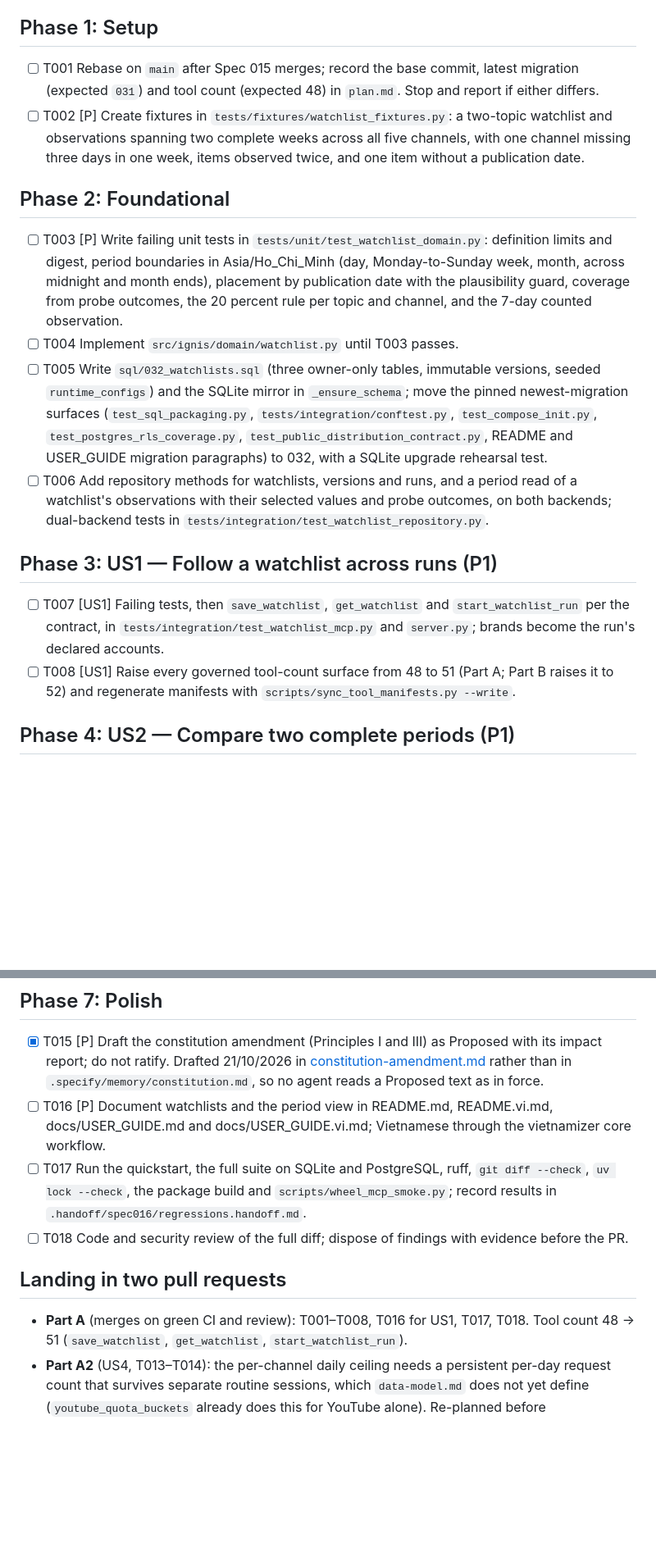
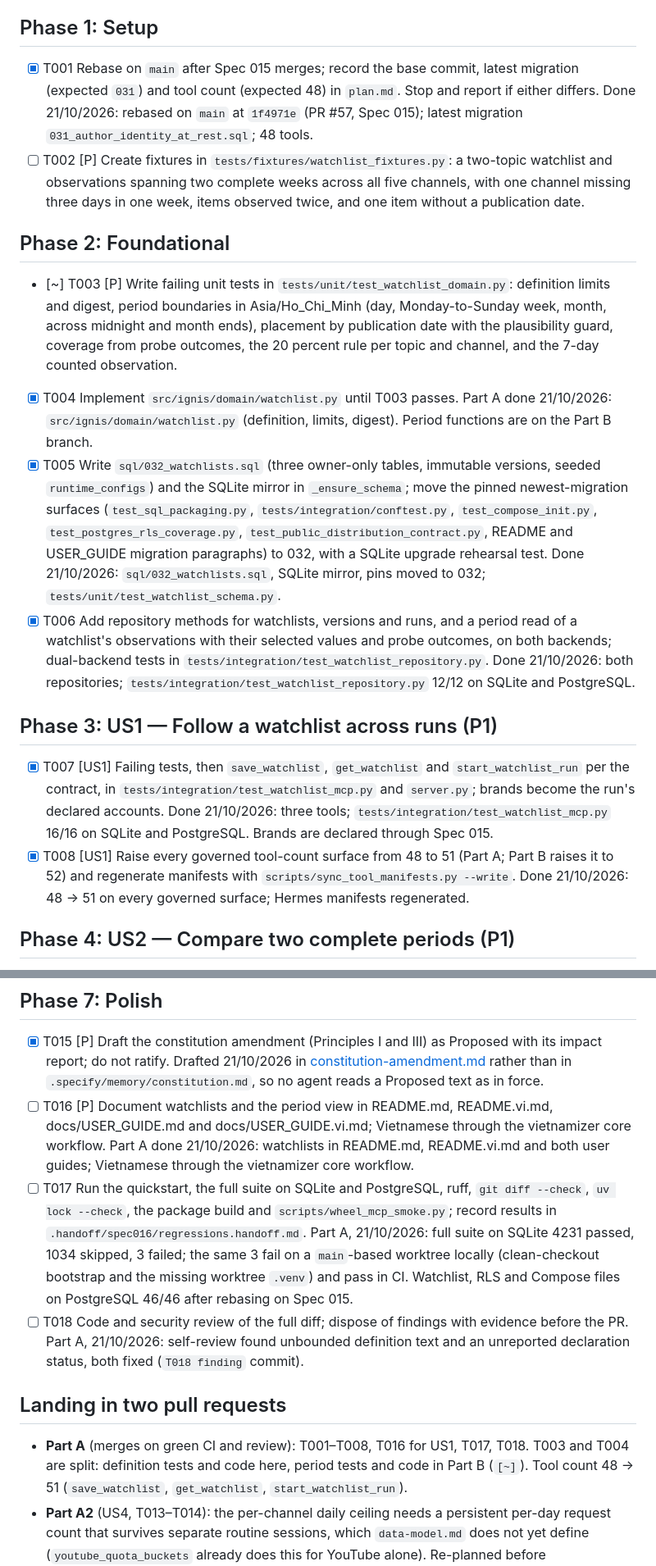
Before and after one commit to fioenix/fn-ignis, a Markdown page: specs/016-watchlist-listening/tasks.md, 2 parts joined by grey strips. Shown at 82% size. Drawn GitHub-style; blank space fills up the shorter version.

Commit message:
Record Part A evidence and main's state after Spec 015
Co-Authored-By: Claude Opus 5.5 <noreply@anthropic.com>

```diff
--- a/specs/016-watchlist-listening/tasks.md
+++ b/specs/016-watchlist-listening/tasks.md
@@ -17,35 +17,41 @@ this branch on it before T004.
 
 ## Phase 1: Setup
 
-- [ ] T001 Rebase on `main` after Spec 015 merges; record the base commit, latest migration
+- [x] T001 Rebase on `main` after Spec 015 merges; record the base commit, latest migration
   (expected `031`) and tool count (expected 48) in `plan.md`. Stop and report if either differs.
+  Done 21/10/2026: rebased on `main` at `1f4971e` (PR #57, Spec 015); latest migration `031_author_identity_at_rest.sql`; 48 tools.
 - [ ] T002 [P] Create fixtures in `tests/fixtures/watchlist_fixtures.py`: a two-topic watchlist and
   observations spanning two complete weeks across all five channels, with one channel missing three
   days in one week, items observed twice, and one item without a publication date.
 
 ## Phase 2: Foundational
 
-- [ ] T003 [P] Write failing unit tests in `tests/unit/test_watchlist_domain.py`: definition limits
+- [~] T003 [P] Write failing unit tests in `tests/unit/test_watchlist_domain.py`: definition limits
   and digest, period boundaries in Asia/Ho_Chi_Minh (day, Monday-to-Sunday week, month, across
   midnight and month ends), placement by publication date with the plausibility guard, coverage from
   probe outcomes, the 20 percent rule per topic and channel, and the 7-day counted observation.
-- [ ] T004 Implement `src/ignis/domain/watchlist.py` until T003 passes.
-- [ ] T005 Write `sql/032_watchlists.sql` (three owner-only tables, immutable versions, seeded
+- [x] T004 Implement `src/ignis/domain/watchlist.py` until T003 passes.
+  Part A done 21/10/2026: `src/ignis/domain/watchlist.py` (definition, limits, digest). Period functions are on the Part B branch.
+- [x] T005 Write `sql/032_watchlists.sql` (three owner-only tables, immutable versions, seeded
   `runtime_configs`) and the SQLite mirror in `_ensure_schema`; move the pinned newest-migration
   surfaces (`test_sql_packaging.py`, `tests/integration/conftest.py`, `test_compose_init.py`,
   `test_postgres_rls_coverage.py`, `test_public_distribution_contract.py`, README and USER_GUIDE
   migration paragraphs) to 032, with a SQLite upgrade rehearsal test.
-- [ ] T006 Add repository methods for watchlists, versions and runs, and a period read of a
+  Done 21/10/2026: `sql/032_watchlists.sql`, SQLite mirror, pins moved to 032; `tests/unit/test_watchlist_schema.py`.
+- [x] T006 Add repository methods for watchlists, versions and runs, and a period read of a
   watchlist's observations with their selected values and probe outcomes, on both backends;
   dual-backend tests in `tests/integration/test_watchlist_repository.py`.
+  Done 21/10/2026: both repositories; `tests/integration/test_watchlist_repository.py` 12/12 on SQLite and PostgreSQL.
 
 ## Phase 3: US1 — Follow a watchlist across runs (P1)
 
-- [ ] T007 [US1] Failing tests, then `save_watchlist`, `get_watchlist` and `start_watchlist_run`
+- [x] T007 [US1] Failing tests, then `save_watchlist`, `get_watchlist` and `start_watchlist_run`
   per the contract, in `tests/integration/test_watchlist_mcp.py` and `server.py`; brands become the
   run's declared accounts.
-- [ ] T008 [US1] Raise every governed tool-count surface from 48 to 51 (Part A; Part B raises it to 52) and regenerate manifests
+  Done 21/10/2026: three tools; `tests/integration/test_watchlist_mcp.py` 16/16 on SQLite and PostgreSQL. Brands are declared through Spec 015.
+- [x] T008 [US1] Raise every governed tool-count surface from 48 to 51 (Part A; Part B raises it to 52) and regenerate manifests
   with `scripts/sync_tool_manifests.py --write`.
+  Done 21/10/2026: 48 → 51 on every governed surface; Hermes manifests regenerated.
 
 ## Phase 4: US2 — Compare two complete periods (P1)
 
@@ -76,15 +82,19 @@ this branch on it before T004.
   rather than in `.specify/memory/constitution.md`, so no agent reads a Proposed text as in force.
 - [ ] T016 [P] Document watchlists and the period view in README.md, README.vi.md,
   docs/USER_GUIDE.md and docs/USER_GUIDE.vi.md; Vietnamese through the vietnamizer core workflow.
+  Part A done 21/10/2026: watchlists in README.md, README.vi.md and both user guides; Vietnamese through the vietnamizer core workflow.
 - [ ] T017 Run the quickstart, the full suite on SQLite and PostgreSQL, ruff, `git diff --check`,
   `uv lock --check`, the package build and `scripts/wheel_mcp_smoke.py`; record results in
   `.handoff/spec016/regressions.handoff.md`.
+  Part A, 21/10/2026: full suite on SQLite 4231 passed, 1034 skipped, 3 failed; the same 3 fail on a `main`-based worktree locally (clean-checkout bootstrap and the missing worktree `.venv`) and pass in CI. Watchlist, RLS and Compose files on PostgreSQL 46/46 after rebasing on Spec 015.
 - [ ] T018 Code and security review of the full diff; dispose of findings with evidence before the
   PR.
+  Part A, 21/10/2026: self-review found unbounded definition text and an unreported declaration status, both fixed (`T018 finding` commit).
 
 ## Landing in two pull requests
 
-- **Part A** (merges on green CI and review): T001–T008, T016 for US1, T017, T018. Tool count
+- **Part A** (merges on green CI and review): T001–T008, T016 for US1, T017, T018. T003 and T004
+  are split: definition tests and code here, period tests and code in Part B (`[~]`). Tool count
   48 → 51 (`save_watchlist`, `get_watchlist`, `start_watchlist_run`).
 - **Part A2** (US4, T013–T014): the per-channel daily ceiling needs a persistent per-day request
   count that survives separate routine sessions, which `data-model.md` does not yet define
```
Also changed, not shown: BACKLOG.md (+6 -6 lines).
